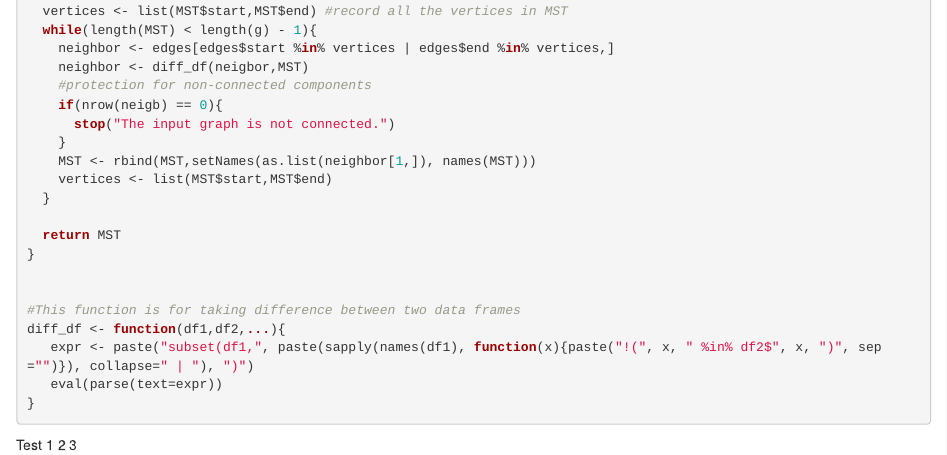
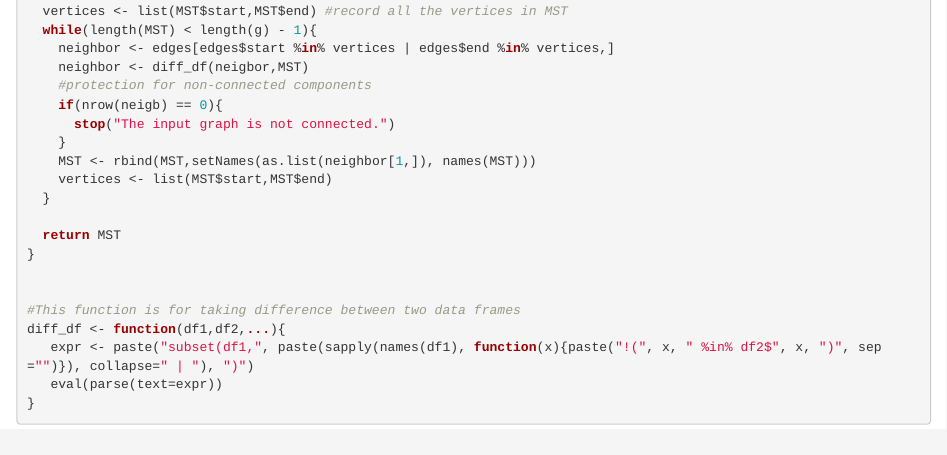
Before and after one commit to EEPlei/DataStructures-Algorithms, an R Markdown document (hw1.Rmd): the page in a window 1100 px wide, from 1500 px down. Rendered offline with R 4.5, knitr and Pandoc, with nearby package versions; the code chunks are not run, so their results and figures are left out.

Commit message:
Clean up

````diff
--- a/hw1.Rmd
+++ b/hw1.Rmd
@@ -100,5 +100,3 @@ diff_df <- function(df1,df2,...){
    eval(parse(text=expr))
 }
 ```
-
-Test 1 2 3
````
